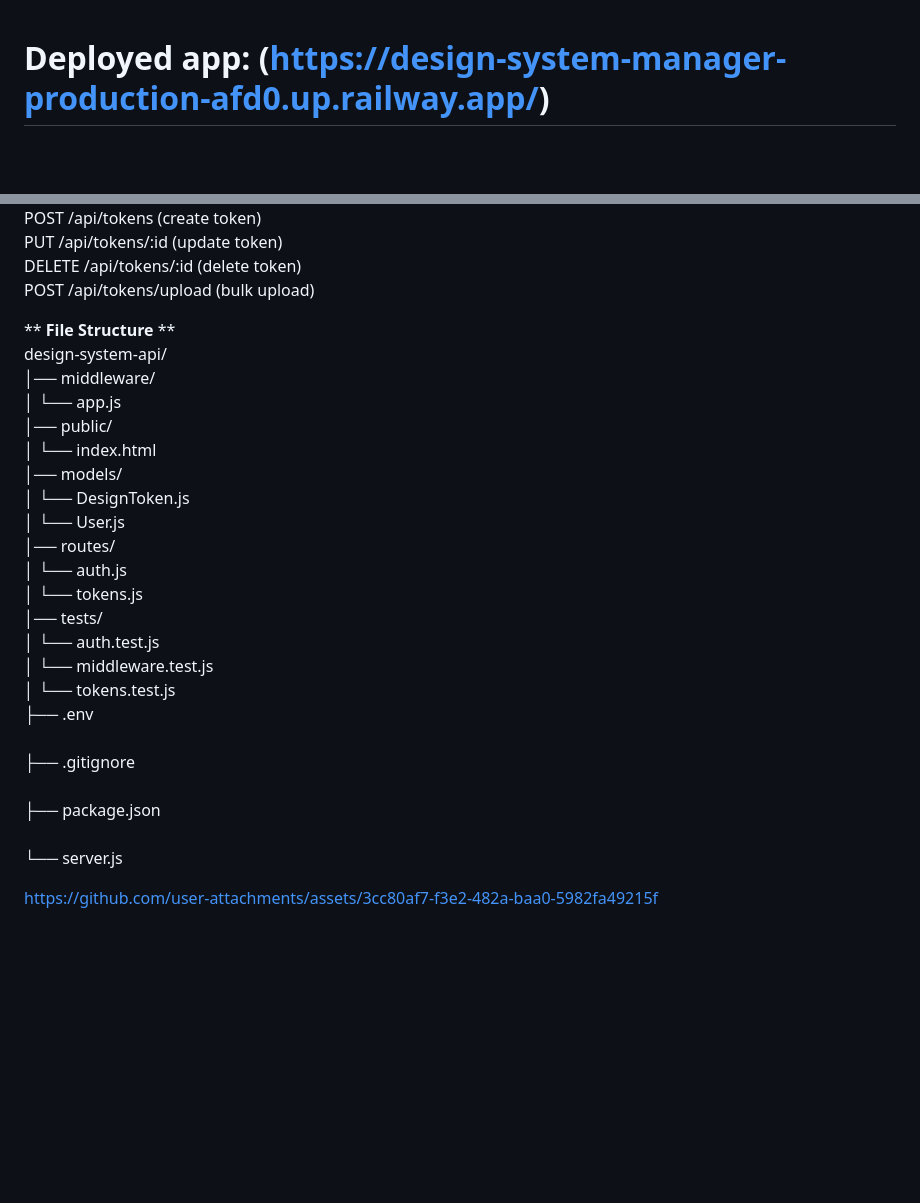
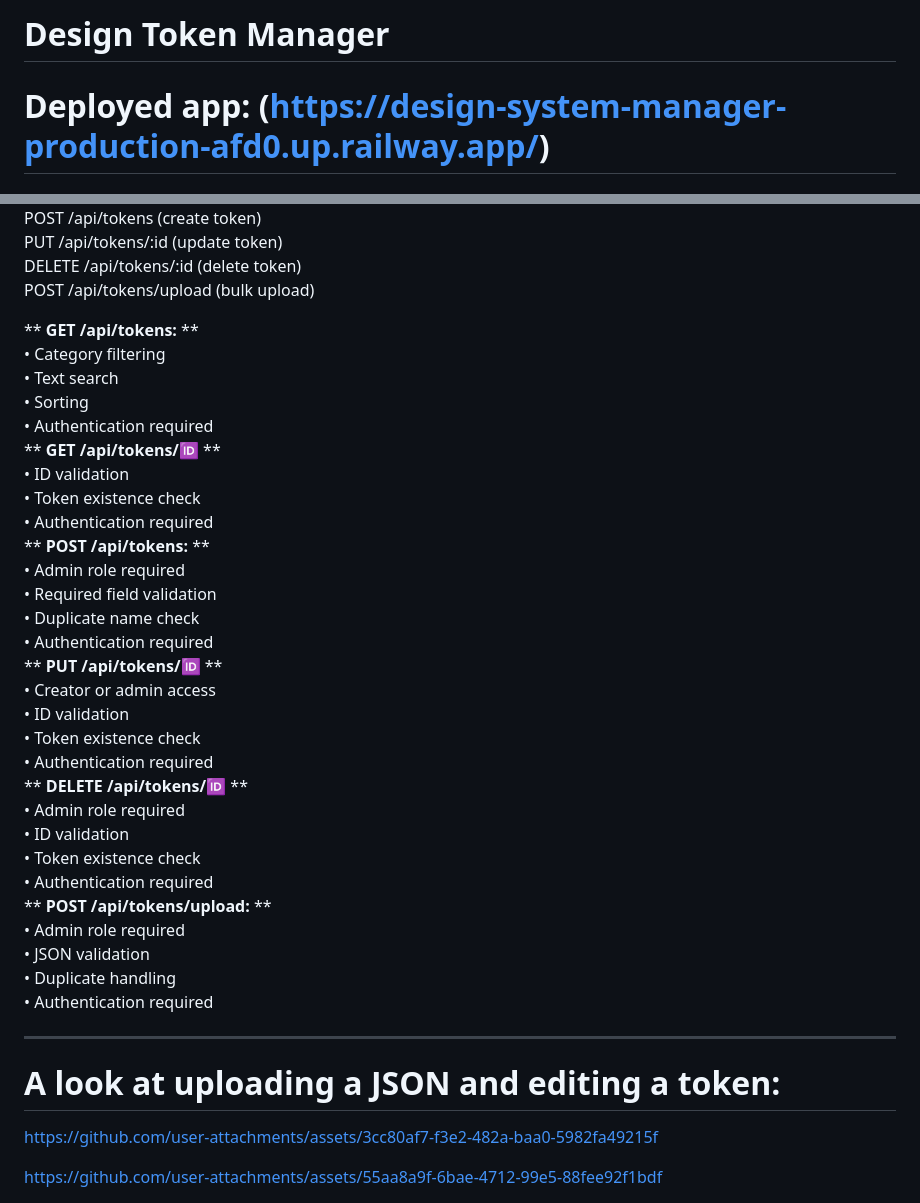
Before and after one commit to bethanyrobertson/design-system-manager, a Markdown page: README.md, 2 parts joined by grey strips. Rendered like a GitHub page; blank space fills up the shorter version.

```diff
--- a/README.md
+++ b/README.md
@@ -1,3 +1,4 @@
+# Design Token Manager
 # Deployed app: (https://design-system-manager-production-afd0.up.railway.app/)
 ## Email: admin@example.com
 ## Password: admin123
@@ -32,34 +71,42 @@ PUT /api/tokens/:id (update token)<br/>
 DELETE /api/tokens/:id (delete token)<br/>
 POST /api/tokens/upload (bulk upload)<br/>
 
+** **GET /api/tokens:** **<br/>
+• Category filtering<br/>
+• Text search<br/>
+• Sorting<br/>
+• Authentication required<br/>
+** **GET /api/tokens/:id:** **<br/>
+• ID validation<br/>
+• Token existence check<br/>
+• Authentication required<br/>
+** **POST /api/tokens:** **<br/>
+• Admin role required<br/>
+• Required field validation<br/>
+• Duplicate name check<br/>
+• Authentication required<br/>
+** **PUT /api/tokens/:id:** **<br/>
+• Creator or admin access<br/>
+• ID validation<br/>
+• Token existence check<br/>
+• Authentication required<br/>
+** **DELETE /api/tokens/:id:** **<br/>
+• Admin role required<br/>
+• ID validation<br/>
+• Token existence check<br/>
+• Authentication required<br/>
+** **POST /api/tokens/upload:** **<br/>
+• Admin role required<br/>
+• JSON validation<br/>
+• Duplicate handling<br/>
+• Authentication required<br/>
 
-** **File Structure** **<br/>
-design-system-api/<br/>
-│── middleware/<br/>
-│       └── app.js<br/>
-│── public/<br/>
-│       └── index.html<br/>
-│── models/<br/>
-│       └── DesignToken.js<br/>
-│       └── User.js<br/>
-│── routes/<br/>
-│       └── auth.js<br/>
-│       └── tokens.js<br/>
-│── tests/<br/>
-│       └── auth.test.js<br/>
-│       └── middleware.test.js<br/>
-│       └── tokens.test.js <br/>
-├── .env<br/>
-├── .gitignore<br/>
-├── package.json<br/>
-└── server.js<br/>
-
-
-
-
+-----
+# A look at uploading a JSON and editing a token:<br/>
 
 https://github.com/user-attachments/assets/3cc80af7-f3e2-482a-baa0-5982fa49215f
 
 
+https://github.com/user-attachments/assets/55aa8a9f-6bae-4712-99e5-88fee92f1bdf
 
 
```
Also changed, not shown: other parts of README.md (+42 -1 lines).
